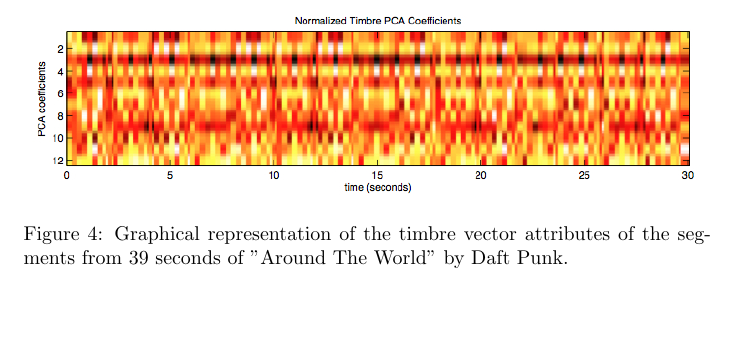
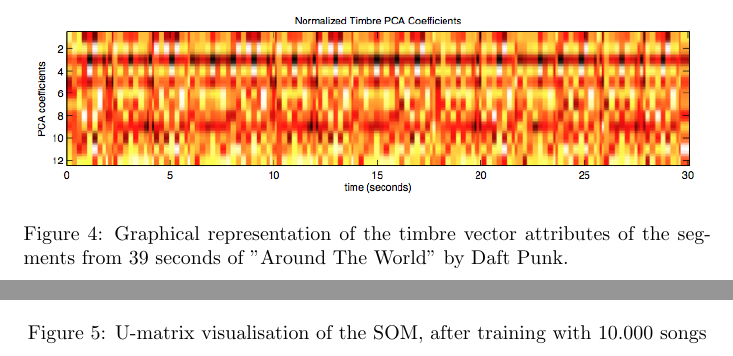
Before and after one commit to hypesystem/MDMI-F2014, a LaTeX document (report/main.tex, which reads report/figures/figures.tex): part of page 11 of 11 before the commit and two parts of pages 11 and 12 of 12 after it, the two joined at a grey line, cut so that both start at the same text, the shorter picture padded with empty space. Compiled offline with pdfLaTeX.

Commit message:
added picture of map

```diff
--- a/report/figures/figures.tex
+++ b/report/figures/figures.tex
@@ -21,4 +21,11 @@
     \caption{Graphical representation of the timbre vector attributes of the segments from 39 seconds of "Around The World" by Daft Punk.}
     \label{fig:timbre}
 \end{figure}
+
+\begin{figure}[h]
+    \centering
+    \includegraphics[angle=90, width=0.9\textwidth]{figures/map.jpg}
+    \caption{U-matrix visualisation of the SOM, after training with 10.000 songs}
+    \label{fig:map}
+\end{figure}
 % section list_of_figures (end)
```
Also changed, not shown: report/figures/map.jpg (added).
